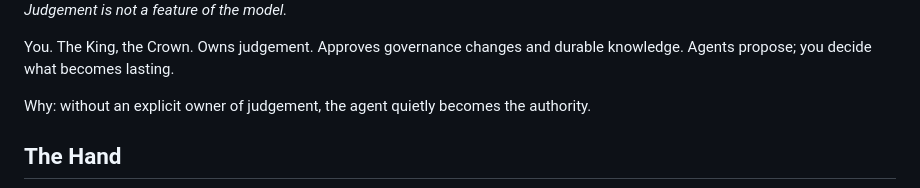
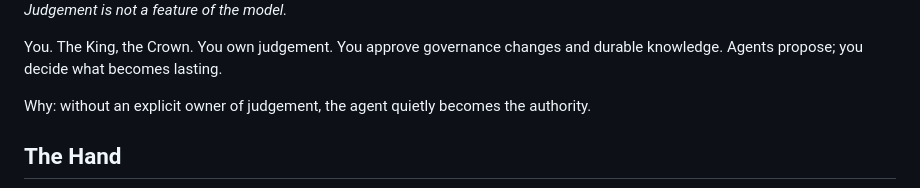
Before and after one commit to matthewlsawyer/matthewlsawyer.github.io, a Markdown page: blog/throneroom.md, the part around one of its changes. Drawn GitHub-style.

Commit message:
docs(blog): tighten Throne copy and arrow lists
Co-authored-by: Cursor <cursoragent@cursor.com>

```diff
--- a/blog/throneroom.md
+++ b/blog/throneroom.md
@@ -63,7 +63,7 @@ Throneroom
 
 _Judgement is not a feature of the model._
 
-You. The King, the Crown. Owns judgement. Approves governance changes and durable knowledge. Agents propose; you decide what becomes lasting.
+You. The King, the Crown. You own judgement. You approve governance changes and durable knowledge. Agents propose; you decide what becomes lasting.
 
 Why: without an explicit owner of judgement, the agent quietly becomes the authority.
 
```
Also changed, not shown: other parts of blog/throneroom.md (+8 -8 lines).
